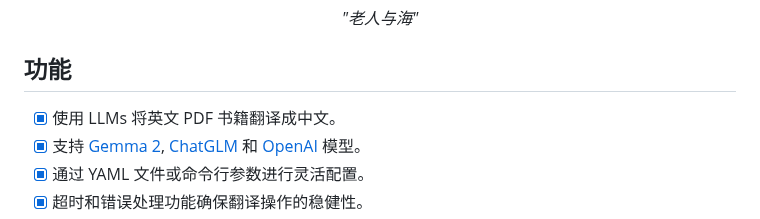
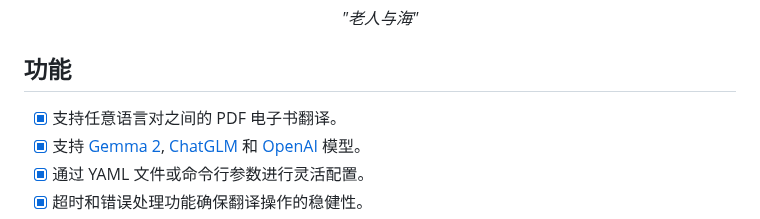
Before and after one commit to DjangoPeng/openai-quickstart, a Markdown page: langchain/openai-translator/README-CN.md, the part around the change. Rendered like a GitHub page.

```diff
--- a/langchain/openai-translator/README-CN.md
+++ b/langchain/openai-translator/README-CN.md
@@ -28,7 +28,7 @@ OpenAI Translator 仍处于开发的早期阶段，我正在积极添加更多
 
 ## 功能
 
-- [X] 使用 LLMs 将英文 PDF 书籍翻译成中文。
+- [X] 支持任意语言对之间的 PDF 电子书翻译。
 - [X] 支持 [Gemma 2](https://ai.google.dev/gemma/docs/model_card_2), [ChatGLM](https://github.com/THUDM/ChatGLM-6B) 和 [OpenAI](https://platform.openai.com/docs/models) 模型。
 - [X] 通过 YAML 文件或命令行参数进行灵活配置。
 - [X] 超时和错误处理功能确保翻译操作的稳健性。
```
Also changed, not shown: langchain/openai-translator/README.md (+1 -1 lines).
